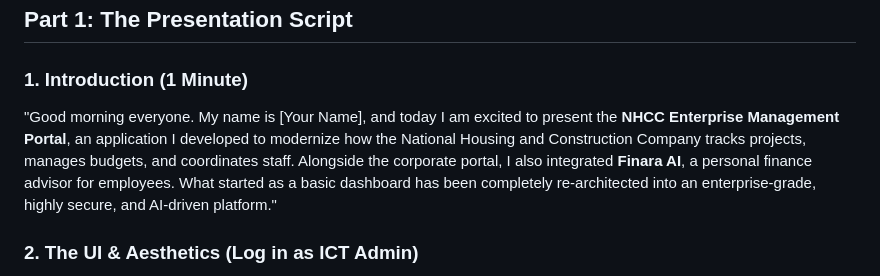
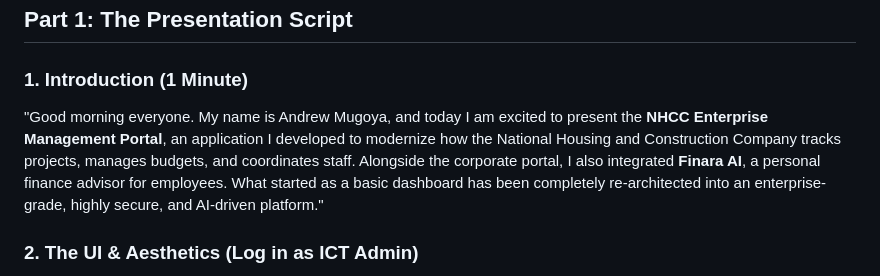
Before and after one commit to mugoyaandrew/NHCC_APP, a Markdown page: presentation_script.md, the part around the change. GitHub-like rendering.

Commit message:
Update introduction with presenter name

```diff
--- a/presentation_script.md
+++ b/presentation_script.md
@@ -9,7 +9,7 @@
 ## Part 1: The Presentation Script
 
 ### 1. Introduction (1 Minute)
-"Good morning everyone. My name is [Your Name], and today I am excited to present the **NHCC Enterprise Management Portal**, an application I developed to modernize how the National Housing and Construction Company tracks projects, manages budgets, and coordinates staff.
+"Good morning everyone. My name is Andrew Mugoya, and today I am excited to present the **NHCC Enterprise Management Portal**, an application I developed to modernize how the National Housing and Construction Company tracks projects, manages budgets, and coordinates staff.
 Alongside the corporate portal, I also integrated **Finara AI**, a personal finance advisor for employees. What started as a basic dashboard has been completely re-architected into an enterprise-grade, highly secure, and AI-driven platform."
 
 ### 2. The UI & Aesthetics (Log in as ICT Admin)
```
